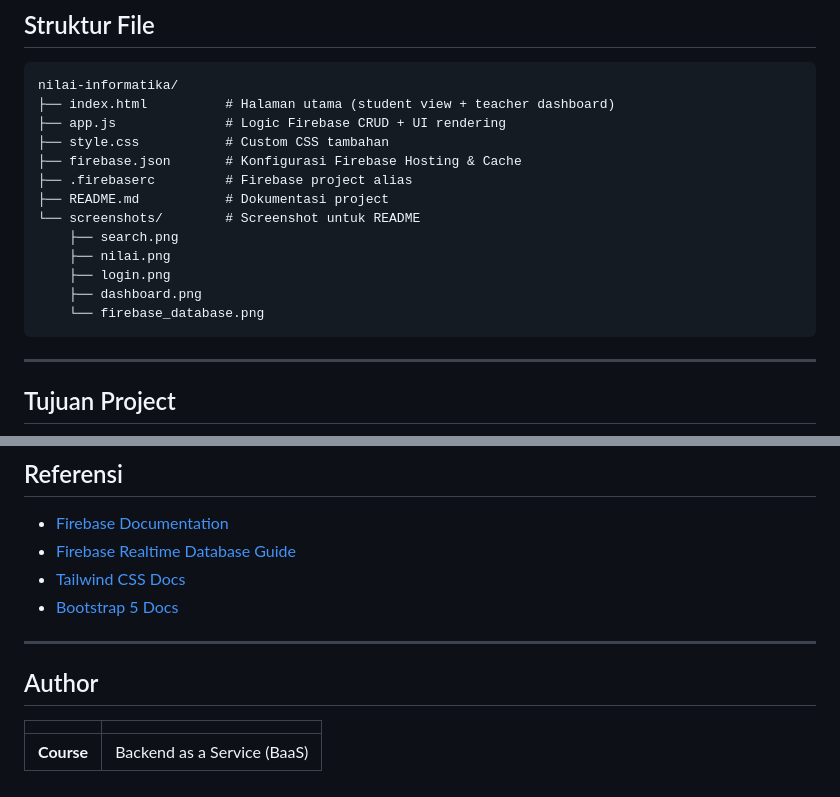
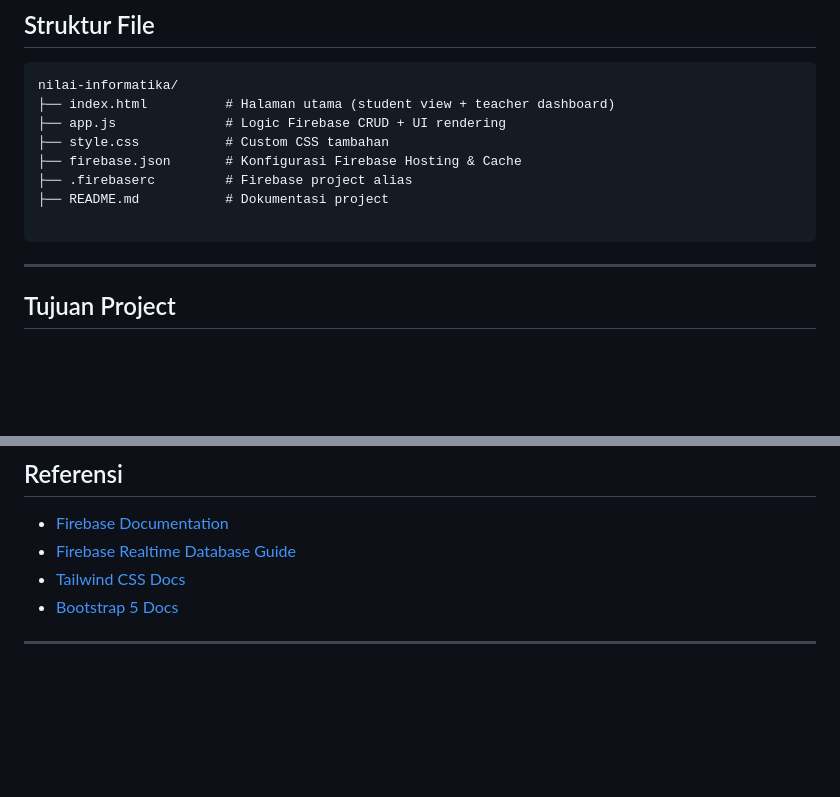
Before and after one commit to 1oneGod1/nilai-informatika, a Markdown page: README.md, 2 parts joined by grey strips. Drawn GitHub-style; blank space fills up the shorter version.

Commit message:
Remove screenshots and author section from README
Removed screenshots section and author information from README.

````diff
--- a/README.md
+++ b/README.md
@@ -187,12 +187,7 @@ nilai-informatika/
 ├── firebase.json       # Konfigurasi Firebase Hosting & Cache
 ├── .firebaserc         # Firebase project alias
 ├── README.md           # Dokumentasi project
-└── screenshots/        # Screenshot untuk README
-    ├── search.png
-    ├── nilai.png
-    ├── login.png
-    ├── dashboard.png
-    └── firebase_database.png
+
 ```
 
 ---
@@ -215,9 +210,3 @@ Project ini dibuat untuk:
 - [Bootstrap 5 Docs](https://getbootstrap.com/docs/5.0)
 
 ---
-
-##  Author
-
-| | |
-|---|---|
-| **Course** | Backend as a Service (BaaS) |
````
